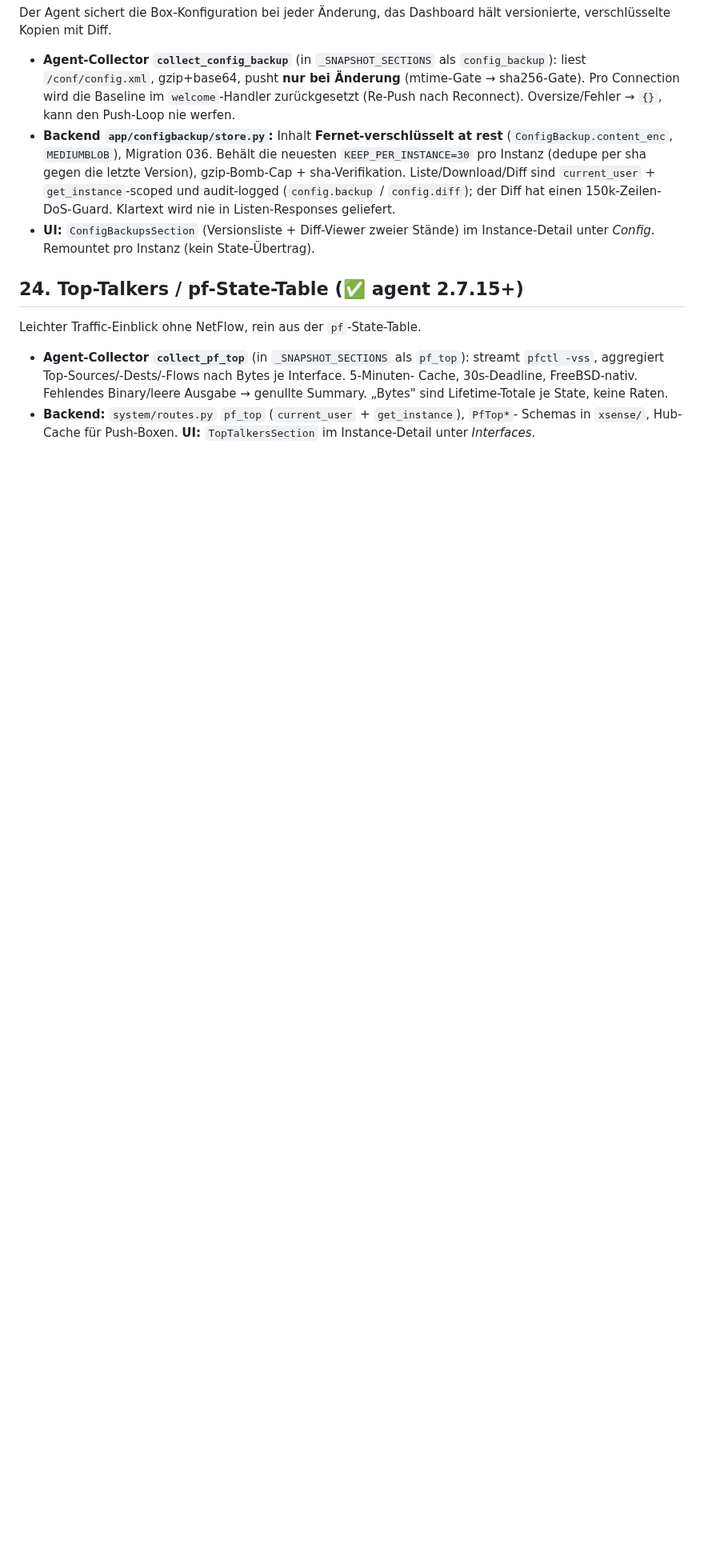
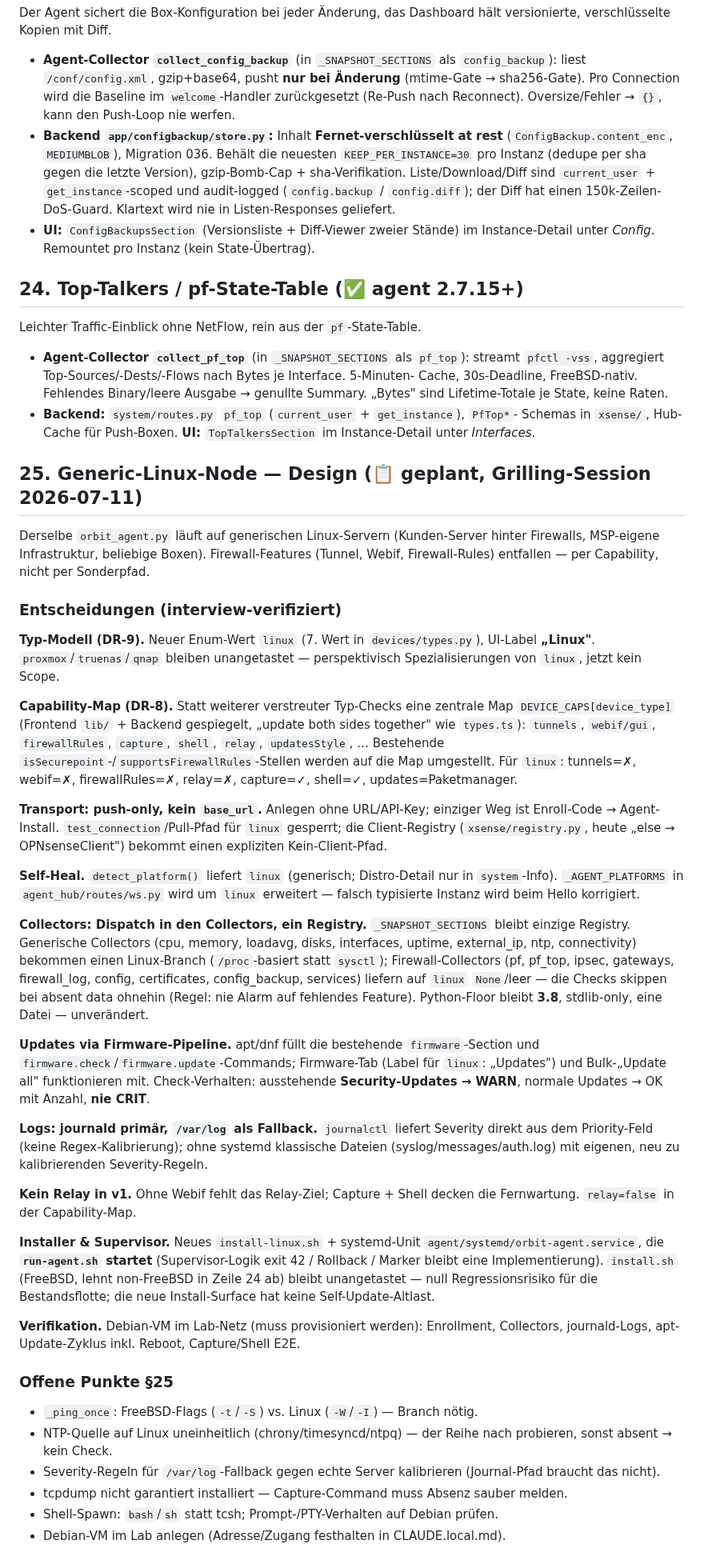
Before and after one commit to styliteag/dashboard, a Markdown page: docs/agent-architecture.md, the part around one of its changes. Shown at 80% size. Drawn GitHub-style; blank space fills up the shorter version.

```diff
--- a/docs/agent-architecture.md
+++ b/docs/agent-architecture.md
@@ -995,3 +999,71 @@ Leichter Traffic-Einblick ohne NetFlow, rein aus der `pf`-State-Table.
 - **Backend:** `system/routes.py` `pf_top` (`current_user` + `get_instance`), `PfTop*`-
   Schemas in `xsense/`, Hub-Cache für Push-Boxen. **UI:** `TopTalkersSection` im
   Instance-Detail unter *Interfaces*.
+
+## 25. Generic-Linux-Node — Design (📋 geplant, Grilling-Session 2026-07-11)
+
+Derselbe `orbit_agent.py` läuft auf generischen Linux-Servern (Kunden-Server hinter
+Firewalls, MSP-eigene Infrastruktur, beliebige Boxen). Firewall-Features (Tunnel,
+Webif, Firewall-Rules) entfallen — per Capability, nicht per Sonderpfad.
+
+### Entscheidungen (interview-verifiziert)
+
+**Typ-Modell (DR-9).** Neuer Enum-Wert `linux` (7. Wert in `devices/types.py`),
+UI-Label **„Linux"**. `proxmox`/`truenas`/`qnap` bleiben unangetastet — perspektivisch
+Spezialisierungen von `linux`, jetzt kein Scope.
+
+**Capability-Map (DR-8).** Statt weiterer verstreuter Typ-Checks eine zentrale Map
+`DEVICE_CAPS[device_type]` (Frontend `lib/` + Backend gespiegelt, „update both sides
+together" wie `types.ts`): `tunnels`, `webif/gui`, `firewallRules`, `capture`, `shell`,
+`relay`, `updatesStyle`, … Bestehende `isSecurepoint`-/`supportsFirewallRules`-Stellen
+werden auf die Map umgestellt. Für `linux`: tunnels=✗, webif=✗, firewallRules=✗,
+relay=✗, capture=✓, shell=✓, updates=Paketmanager.
+
+**Transport: push-only, kein `base_url`.** Anlegen ohne URL/API-Key; einziger Weg ist
+Enroll-Code → Agent-Install. `test_connection`/Pull-Pfad für `linux` gesperrt; die
+Client-Registry (`xsense/registry.py`, heute „else → OPNsenseClient") bekommt einen
+expliziten Kein-Client-Pfad.
+
+**Self-Heal.** `detect_platform()` liefert `linux` (generisch; Distro-Detail nur in
+`system`-Info). `_AGENT_PLATFORMS` in `agent_hub/routes/ws.py` wird um `linux`
+erweitert — falsch typisierte Instanz wird beim Hello korrigiert.
+
+**Collectors: Dispatch in den Collectors, ein Registry.** `_SNAPSHOT_SECTIONS` bleibt
+einzige Registry. Generische Collectors (cpu, memory, loadavg, disks, interfaces,
+uptime, external_ip, ntp, connectivity) bekommen einen Linux-Branch (`/proc`-basiert
+statt `sysctl`); Firewall-Collectors (pf, pf_top, ipsec, gateways, firewall_log,
+config, certificates, config_backup, services) liefern auf `linux` `None`/leer — die
+Checks skippen bei absent data ohnehin (Regel: nie Alarm auf fehlendes Feature).
+Python-Floor bleibt **3.8**, stdlib-only, eine Datei — unverändert.
+
+**Updates via Firmware-Pipeline.** apt/dnf füllt die bestehende `firmware`-Section und
+`firmware.check`/`firmware.update`-Commands; Firmware-Tab (Label für `linux`:
+„Updates") und Bulk-„Update all" funktionieren mit. Check-Verhalten: ausstehende
+**Security-Updates → WARN**, normale Updates → OK mit Anzahl, **nie CRIT**.
+
+**Logs: journald primär, `/var/log` als Fallback.** `journalctl` liefert Severity
+direkt aus dem Priority-Feld (keine Regex-Kalibrierung); ohne systemd klassische
+Dateien (syslog/messages/auth.log) mit eigenen, neu zu kalibrierenden Severity-Regeln.
+
+**Kein Relay in v1.** Ohne Webif fehlt das Relay-Ziel; Capture + Shell decken die
+Fernwartung. `relay=false` in der Capability-Map.
+
+**Installer & Supervisor.** Neues `install-linux.sh` + systemd-Unit
+`agent/systemd/orbit-agent.service`, die **`run-agent.sh` startet** (Supervisor-Logik
+exit 42 / Rollback / Marker bleibt eine Implementierung). `install.sh` (FreeBSD,
+lehnt non-FreeBSD in Zeile 24 ab) bleibt unangetastet — null Regressionsrisiko für die
+Bestandsflotte; die neue Install-Surface hat keine Self-Update-Altlast.
+
+**Verifikation.** Debian-VM im Lab-Netz (muss provisioniert werden): Enrollment,
+Collectors, journald-Logs, apt-Update-Zyklus inkl. Reboot, Capture/Shell E2E.
+
+### Offene Punkte §25
+
+- `_ping_once`: FreeBSD-Flags (`-t`/`-S`) vs. Linux (`-W`/`-I`) — Branch nötig.
+- NTP-Quelle auf Linux uneinheitlich (chrony/timesyncd/ntpq) — der Reihe nach
+  probieren, sonst absent → kein Check.
+- Severity-Regeln für `/var/log`-Fallback gegen echte Server kalibrieren (Journal-Pfad
+  braucht das nicht).
+- tcpdump nicht garantiert installiert — Capture-Command muss Absenz sauber melden.
+- Shell-Spawn: `bash`/`sh` statt tcsh; Prompt-/PTY-Verhalten auf Debian prüfen.
+- Debian-VM im Lab anlegen (Adresse/Zugang festhalten in CLAUDE.local.md).
```
Also changed, not shown: other parts of docs/agent-architecture.md (+4 -0 lines), docs/glossary.md (added, +55 -0 lines).
